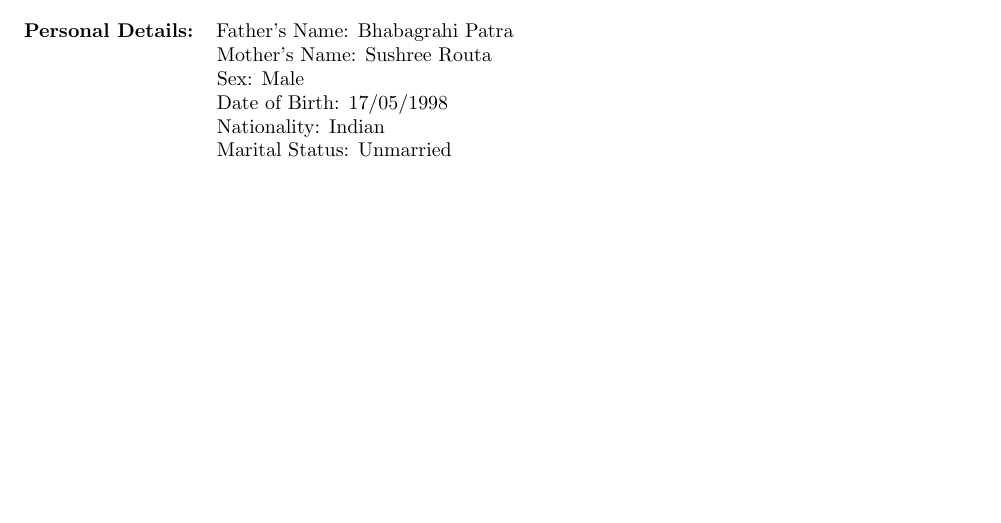
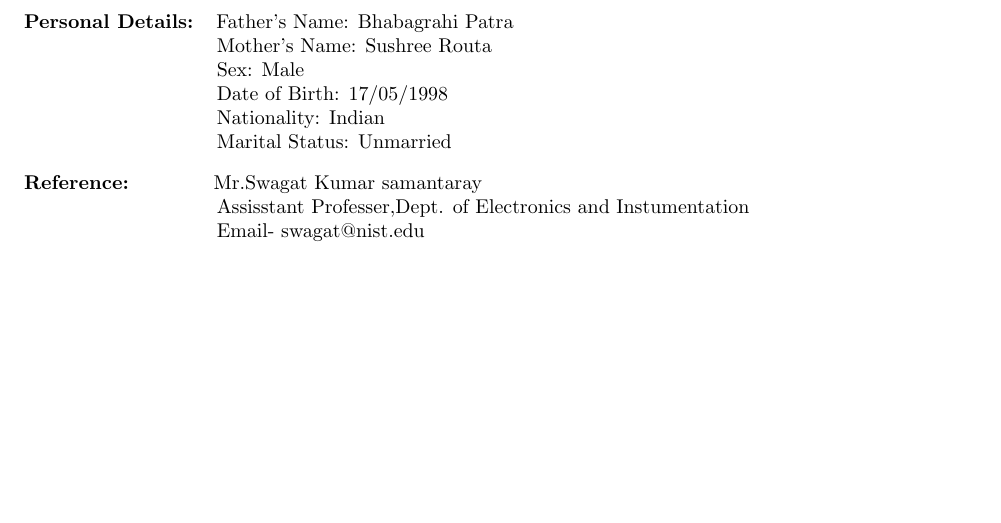
Before and after one commit to Brijeshkumarpatra/Brijesh_resume, a LaTeX CV (brijesh resume.tex): part of the page before the commit and part of page 2 of 2 after it, cut so that both start at the same text, the shorter picture padded with empty space. Compiled offline with pdfLaTeX.

Commit message:
reference added

```diff
--- a/brijesh resume.tex
+++ b/brijesh resume.tex
@@ -100,5 +100,16 @@ To prove my skills and expertise in the area of my interest and adding value to
 
 \hspace{3.4cm}Marital Status: Unmarried
 
+%reference
+\vspace{3mm}
+\textbf{Reference: }
+\hspace{1cm} Mr.Swagat Kumar samantaray
+
+\hspace{3.4cm}Assisstant Professer,Dept. of Electronics and Instumentation
+
+\hspace{3.4cm}Email- swagat@nist.edu
+
+
+
 
 \end{document}
```
Also changed, not shown: brijesh resume.pdf, 1 other file.
